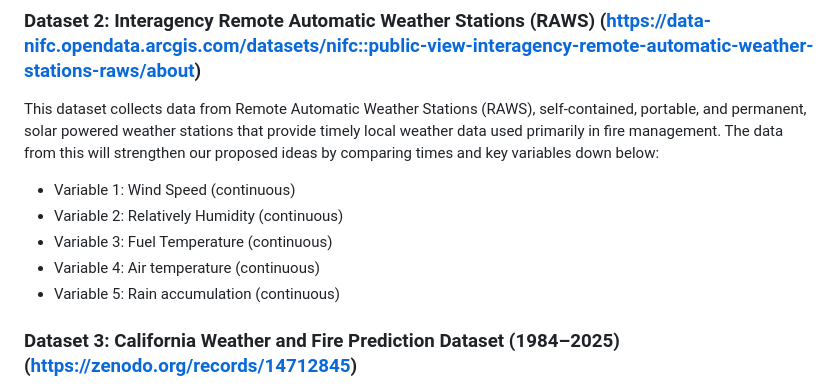
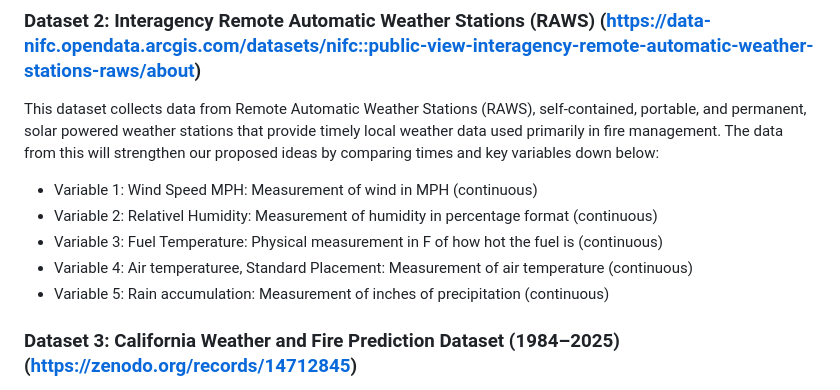
Before and after one commit to jennahopkins/DATA399-Final-Project, a Markdown page: README.md, the part around the change. GitHub-like rendering.

Commit message:
Refine variable descriptions in README.md
Updated variable descriptions for clarity and corrected typos.

```diff
--- a/README.md
+++ b/README.md
@@ -18,11 +18,11 @@ Spatial data on fuel reduction projects were obtained from the California Depart
 
 ### Dataset 2: Interagency Remote Automatic Weather Stations (RAWS) (https://data-nifc.opendata.arcgis.com/datasets/nifc::public-view-interagency-remote-automatic-weather-stations-raws/about)
 This dataset collects data from Remote Automatic Weather Stations (RAWS), self-contained, portable, and permanent, solar powered weather stations that provide timely local weather data used primarily in fire management. The data from this will strengthen our proposed ideas by comparing times and key variables down below:
-* Variable 1: Wind Speed (continuous)
-* Variable 2: Relatively Humidity (continuous)
-* Variable 3: Fuel Temperature (continuous)
-* Variable 4: Air temperature (continuous)
-* Variable 5: Rain accumulation (continuous)
+* Variable 1: Wind Speed MPH: Measurement of wind in MPH (continuous)
+* Variable 2: Relativel Humidity: Measurement of humidity in percentage format (continuous)
+* Variable 3: Fuel Temperature: Physical measurement in F of how hot the fuel is (continuous)
+* Variable 4: Air temperaturee, Standard Placement: Measurement of air temperature  (continuous)
+* Variable 5: Rain accumulation: Measurement of inches of precipitation (continuous)
 
 
 ### Dataset 3: California Weather and Fire Prediction Dataset (1984–2025) (https://zenodo.org/records/14712845)
```
